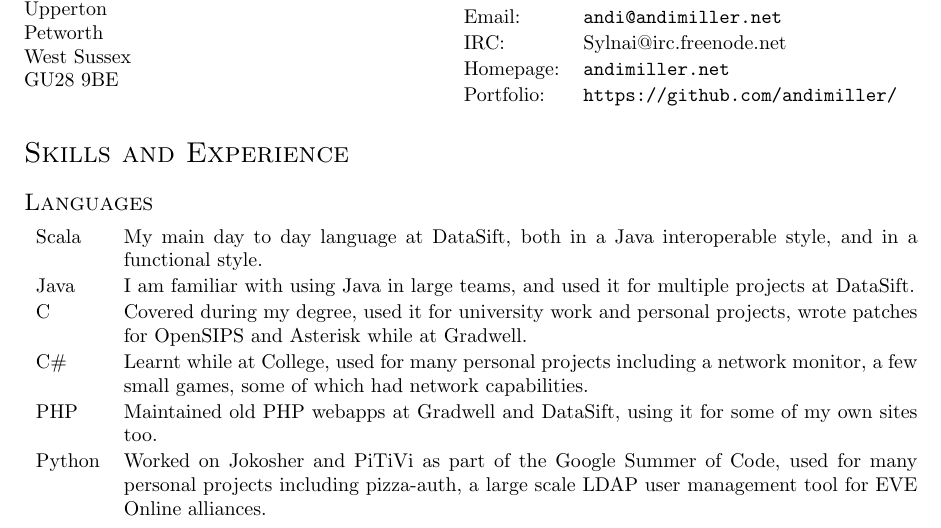
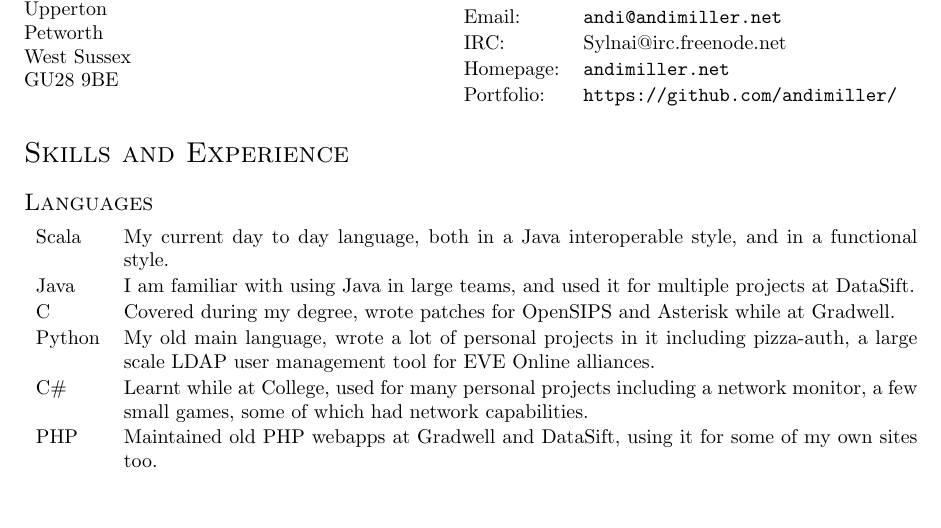
Before and after one commit to andimiller/blog, a LaTeX CV (cv.tex): part of page 1 of 3, cut so that both start at the same text, the shorter picture padded with empty space. Compiled offline with pdfLaTeX.

Commit message:
started reworking languages to a sensible order

```diff
--- a/cv.tex
+++ b/cv.tex
@@ -131,12 +131,12 @@
 
 \subsection*{Languages}
 \begin{tabular}{ l p{14cm} }
-Scala & My main day to day language at DataSift, both in a Java interoperable style, and in a functional style.\\
+Scala & My current day to day language, both in a Java interoperable style, and in a functional style.\\
 Java & I am familiar with using Java in large teams, and used it for multiple projects at DataSift.\\
-C & Covered during my degree, used it for university work and personal projects, wrote patches for OpenSIPS and Asterisk while at Gradwell.\\
+C & Covered during my degree, wrote patches for OpenSIPS and Asterisk while at Gradwell.\\
+Python & My old main language, wrote a lot of personal projects in it including \href{https://github.com/andimiller/pizza-auth}{pizza-auth}, a large scale LDAP user management tool for EVE Online alliances.\\
 C\# & Learnt while at College, used for many personal projects including a network monitor, a few small games, some of which had network capabilities.\\
 PHP & Maintained old PHP webapps at Gradwell and DataSift, using it for some of my own sites too.\\
-    Python & Worked on \href{http://www.jokosher.org/}{Jokosher} and \href{http://www.pitivi.org}{PiTiVi} as part of the Google Summer of Code, used for many personal projects including \href{https://github.com/andimiller/pizza-auth}{pizza-auth}, a large scale LDAP user management tool for EVE Online alliances.
 \end{tabular}
 
 \subsection*{Technologies}
```
Also changed, not shown: cv.pdf.
